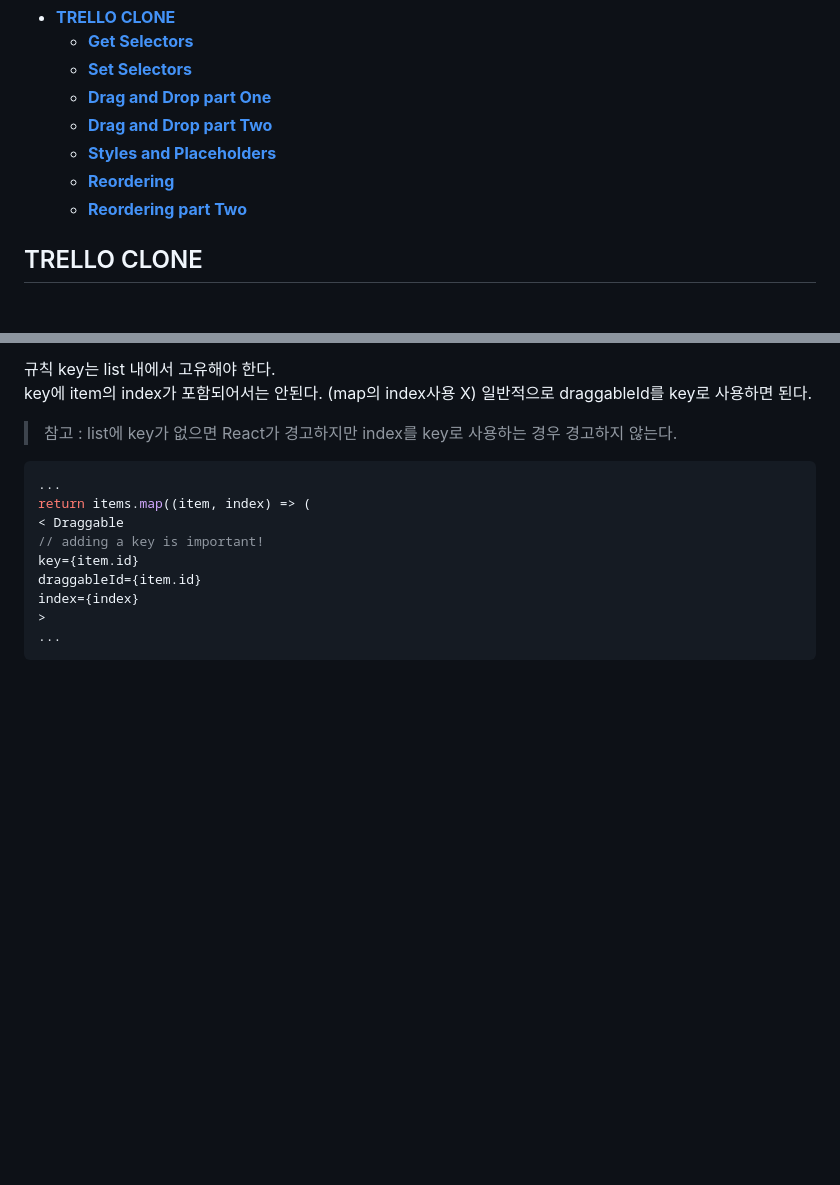
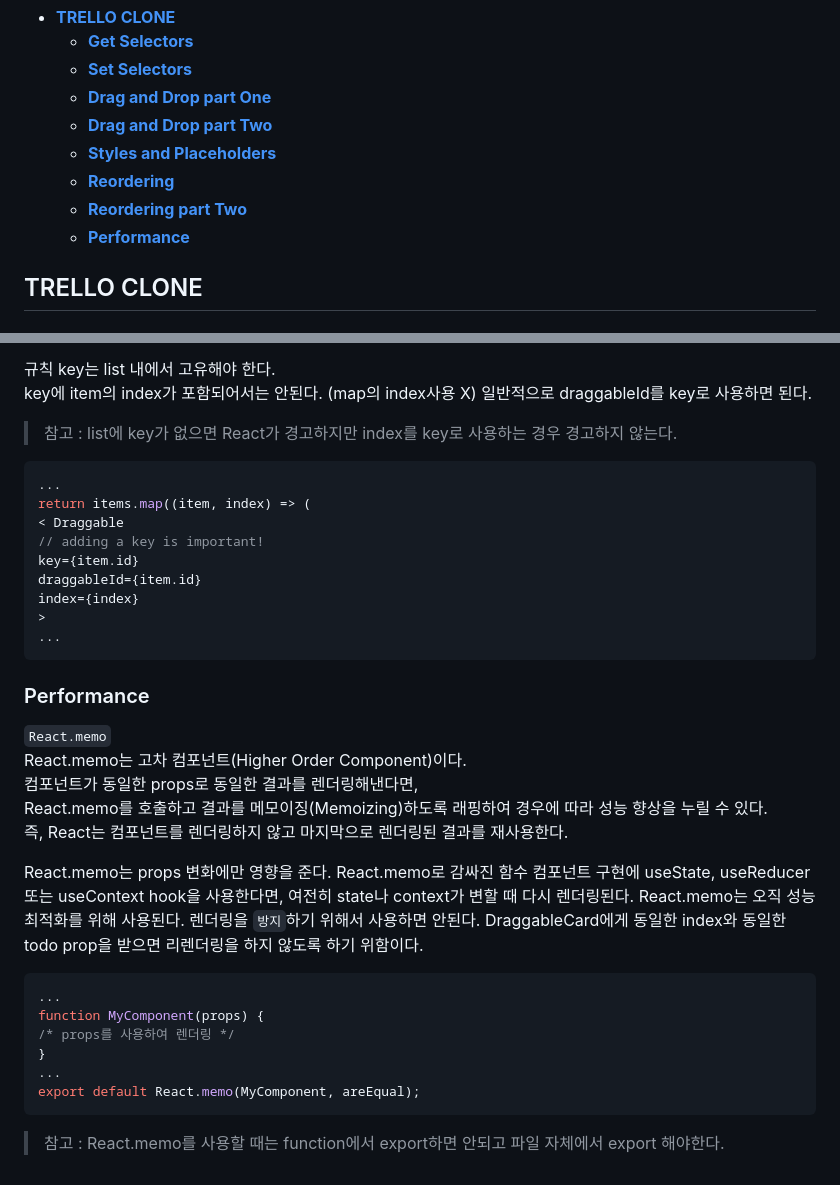
Before and after one commit to haeyonghahn/react-masterclass, a Markdown page: README.md, 2 parts joined by grey strips. GitHub-like rendering; blank space fills up the shorter version.

````diff
--- a/README.md
+++ b/README.md
@@ -10,6 +10,7 @@
    * **[Styles and Placeholders](#Styles-and-placeholders)**
    * **[Reordering](#reordering)**
    * **[Reordering part Two](#reordering-part-two)**
+   * **[Performance](#performance)**
 
 ## TRELLO CLONE
 ### Get Selectors
@@ -104,3 +105,21 @@ index={index}
 >
 ...
 ```
+
+### Performance
+`React.memo`
+React.memo는 고차 컴포넌트(Higher Order Component)이다.
+컴포넌트가 동일한 props로 동일한 결과를 렌더링해낸다면,
+React.memo를 호출하고 결과를 메모이징(Memoizing)하도록 래핑하여 경우에 따라 성능 향상을 누릴 수 있다.
+즉, React는 컴포넌트를 렌더링하지 않고 마지막으로 렌더링된 결과를 재사용한다.
+
+React.memo는 props 변화에만 영향을 준다. React.memo로 감싸진 함수 컴포넌트 구현에 useState, useReducer 또는 useContext hook을 사용한다면,  여전히 state나 context가 변할 때 다시 렌더링된다. React.memo는 오직 성능 최적화를 위해 사용된다. 렌더링을 `방지`하기 위해서 사용하면 안된다. DraggableCard에게 동일한 index와 동일한 todo prop을 받으면 리렌더링을 하지 않도록 하기 위함이다.
+```javascript
+...
+function MyComponent(props) {
+/* props를 사용하여 렌더링 */
+}
+...
+export default React.memo(MyComponent, areEqual);
+```
+> 참고 : React.memo를 사용할 때는 function에서 export하면 안되고 파일 자체에서 export 해야한다.
````
